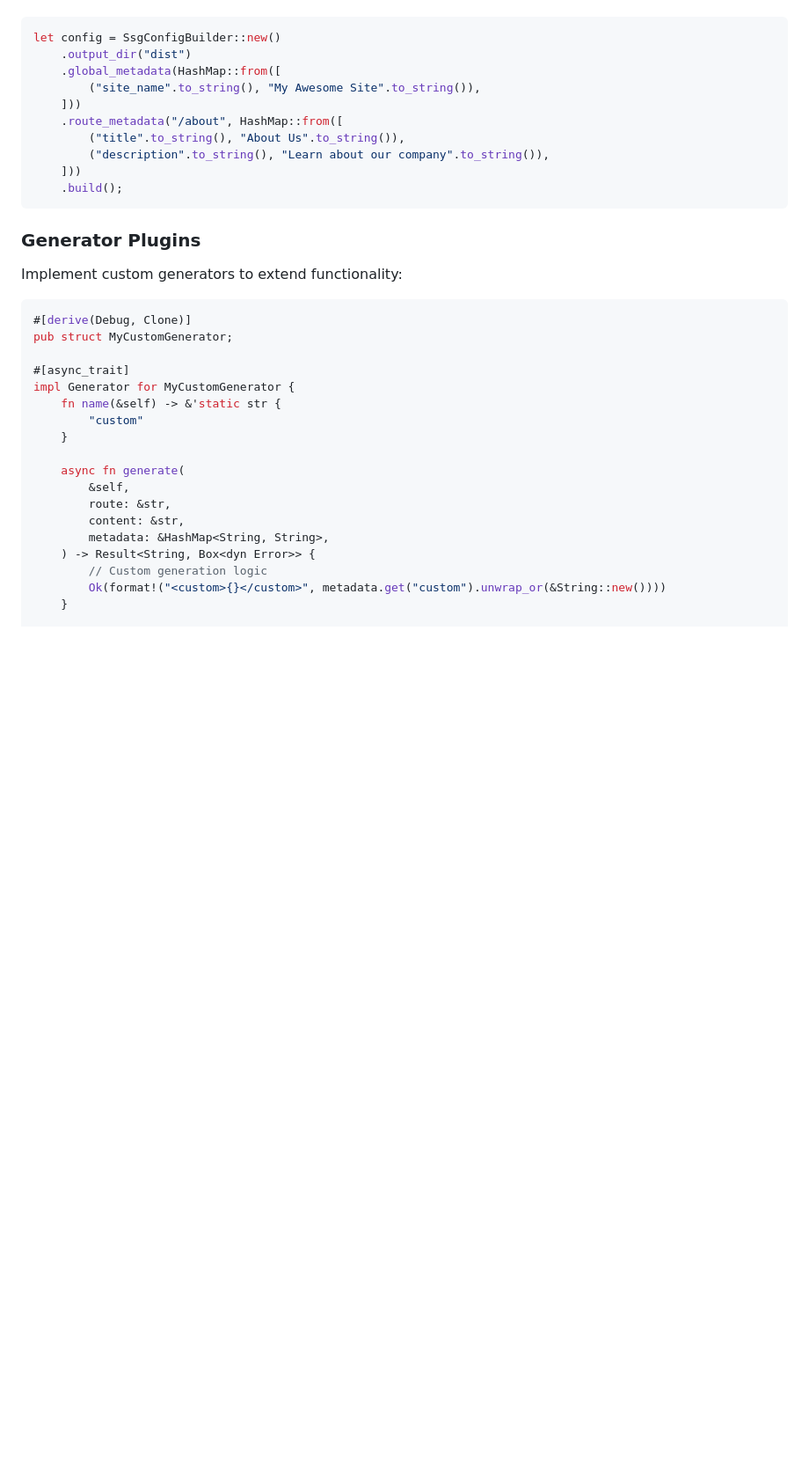
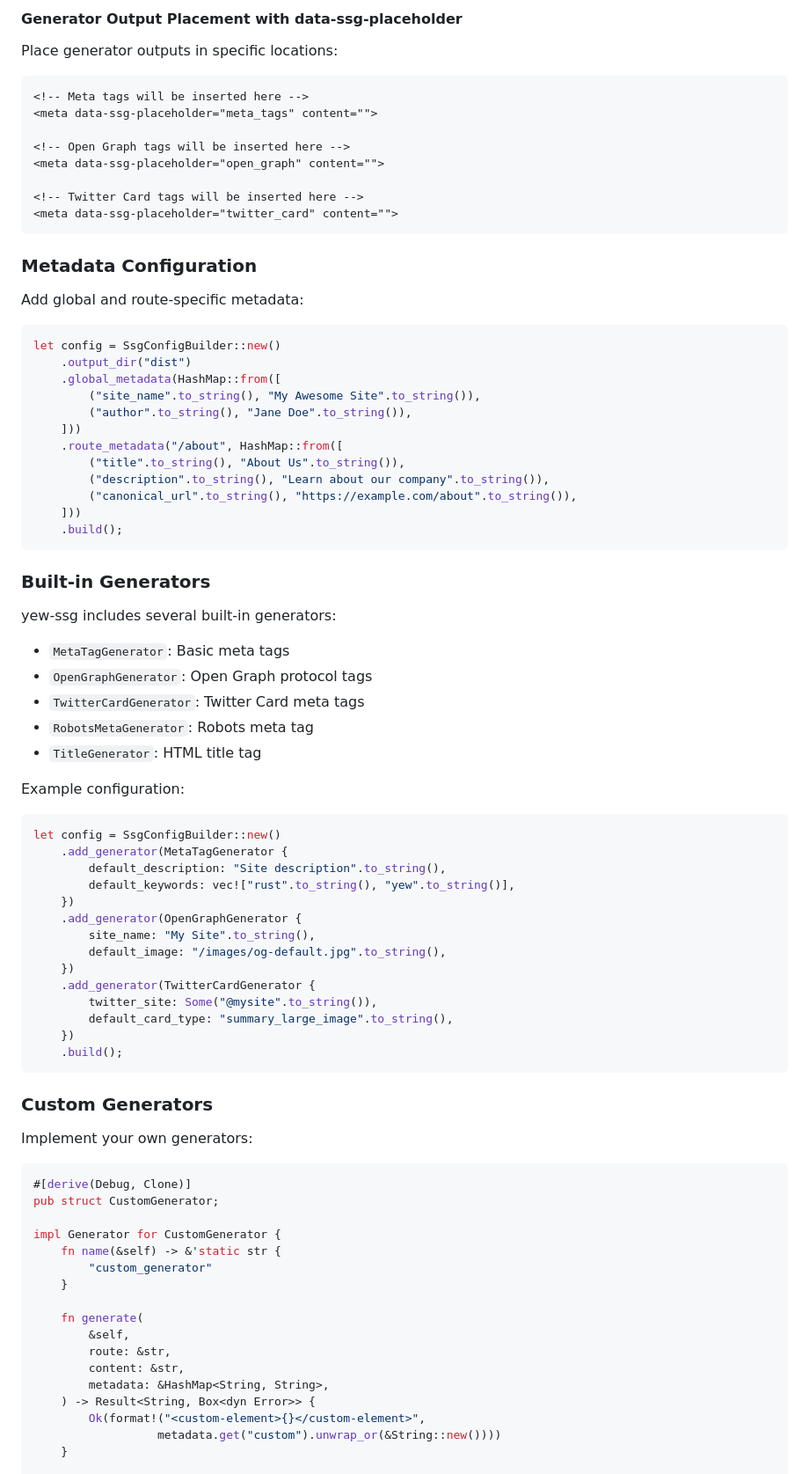
Before and after one commit to chriamue/yew-ssg, a Markdown page: README.md, the part around the change printed below. Shown: that part at 88% size. Rendered like a GitHub page; blank space fills up the shorter version.

````diff
--- a/README.md
+++ b/README.md
@@ -93,38 +122,86 @@ Using the `SsgConfigBuilder`, you can add global and per-route metadata:
+#### Generator Output Placement with data-ssg-placeholder
+
+Place generator outputs in specific locations:
+
+```html
+<!-- Meta tags will be inserted here -->
+<meta data-ssg-placeholder="meta_tags" content="">
+
+<!-- Open Graph tags will be inserted here -->
+<meta data-ssg-placeholder="open_graph" content="">
+
+<!-- Twitter Card tags will be inserted here -->
+<meta data-ssg-placeholder="twitter_card" content="">
+```
+
+### Metadata Configuration
+
+Add global and route-specific metadata:
 
 ```rust
 let config = SsgConfigBuilder::new()
     .output_dir("dist")
     .global_metadata(HashMap::from([
         ("site_name".to_string(), "My Awesome Site".to_string()),
+        ("author".to_string(), "Jane Doe".to_string()),
     ]))
     .route_metadata("/about", HashMap::from([
         ("title".to_string(), "About Us".to_string()),
         ("description".to_string(), "Learn about our company".to_string()),
+        ("canonical_url".to_string(), "https://example.com/about".to_string()),
     ]))
     .build();
 ```
 
-### Generator Plugins
+### Built-in Generators
 
-Implement custom generators to extend functionality:
+yew-ssg includes several built-in generators:
+
+- `MetaTagGenerator`: Basic meta tags
+- `OpenGraphGenerator`: Open Graph protocol tags
+- `TwitterCardGenerator`: Twitter Card meta tags
+- `RobotsMetaGenerator`: Robots meta tag
+- `TitleGenerator`: HTML title tag
+
+Example configuration:
+
+```rust
+let config = SsgConfigBuilder::new()
+    .add_generator(MetaTagGenerator {
+        default_description: "Site description".to_string(),
+        default_keywords: vec!["rust".to_string(), "yew".to_string()],
+    })
+    .add_generator(OpenGraphGenerator {
+        site_name: "My Site".to_string(),
+        default_image: "/images/og-default.jpg".to_string(),
+    })
+    .add_generator(TwitterCardGenerator {
+        twitter_site: Some("@mysite".to_string()),
+        default_card_type: "summary_large_image".to_string(),
+    })
+    .build();
+```
+
+### Custom Generators
+
+Implement your own generators:
 
 ```rust
 #[derive(Debug, Clone)]
-pub struct MyCustomGenerator;
+pub struct CustomGenerator;
 
-#[async_trait]
-impl Generator for MyCustomGenerator {
+impl Generator for CustomGenerator {
     fn name(&self) -> &'static str {
-        "custom"
+        "custom_generator"
     }
 
-    async fn generate(
+    fn generate(
         &self,
         route: &str,
         content: &str,
         metadata: &HashMap<String, String>,
     ) -> Result<String, Box<dyn Error>> {
-        // Custom generation logic
-        Ok(format!("<custom>{}</custom>", metadata.get("custom").unwrap_or(&String::new())))
+        Ok(format!("<custom-element>{}</custom-element>",
+                  metadata.get("custom").unwrap_or(&String::new())))
     }
 
````
Also changed, not shown: other parts of README.md (+68 -42 lines).
